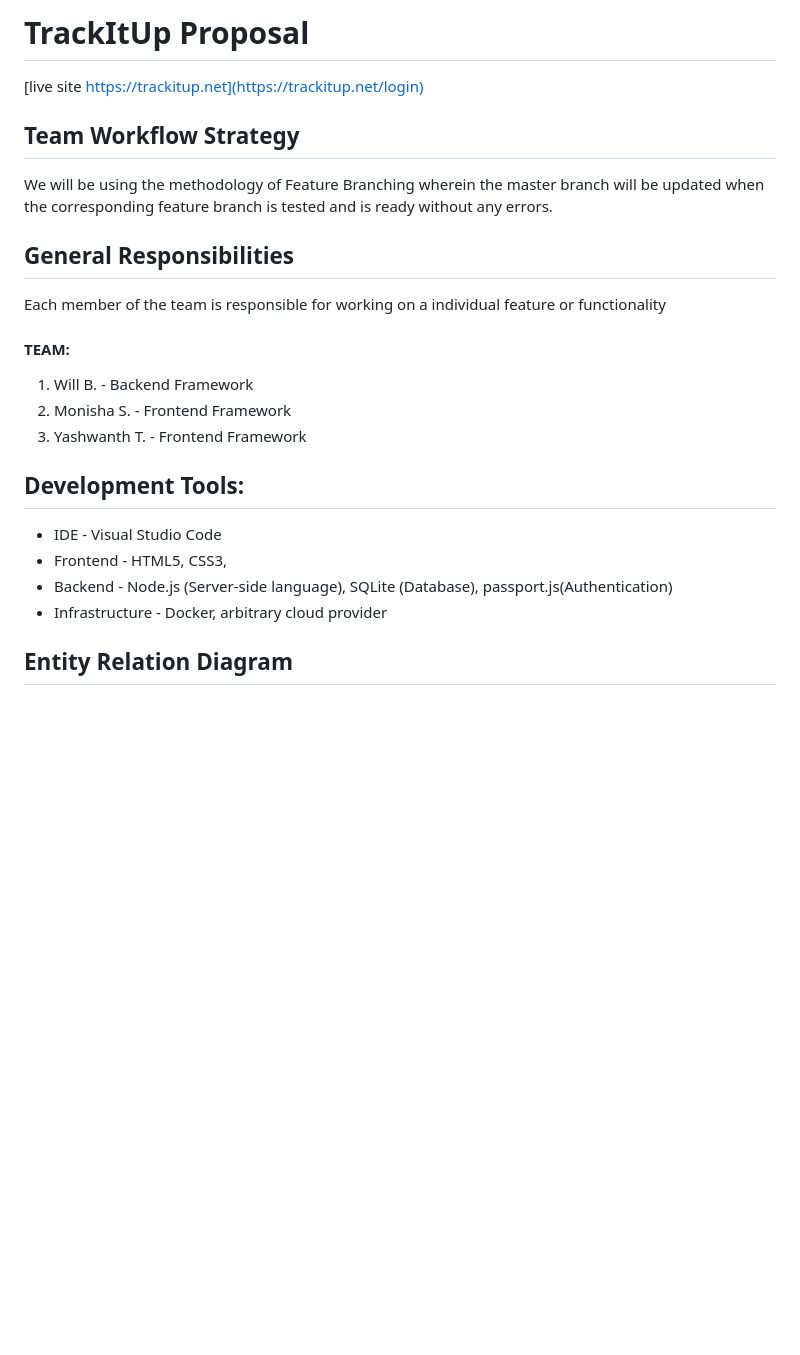
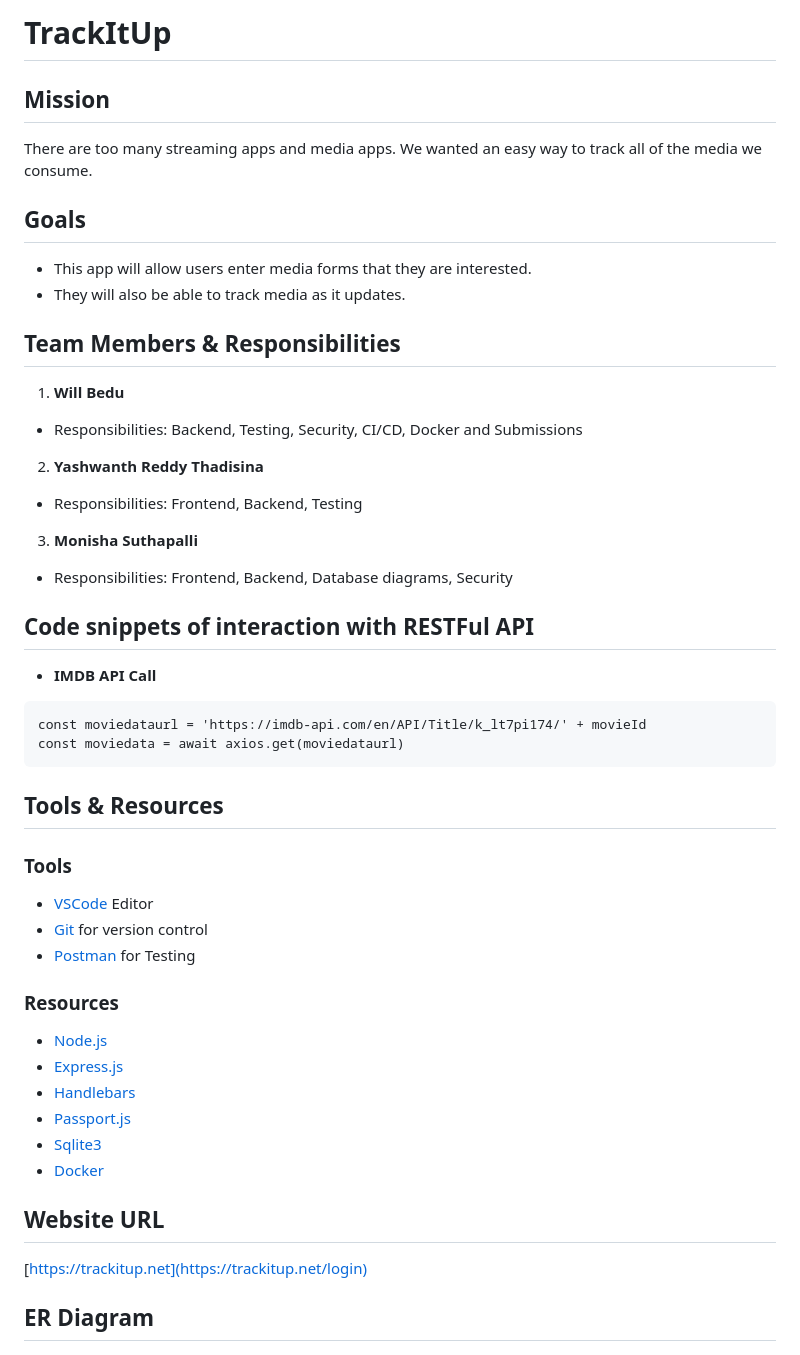
Before and after one commit to UIC-CS484/assignment-2---final-project-repository-team17, a Markdown page: README.md, the part around the change printed below. Rendered like a GitHub page; blank space fills up the shorter version.

````diff
--- a/README.md
+++ b/README.md
@@ -1,26 +1,54 @@
-# TrackItUp Proposal
+# TrackItUp
 
-[live site https://trackitup.net](https://trackitup.net/login)
+## Mission
 
-## Team Workflow Strategy
-
-We will be using the methodology of Feature Branching wherein the master branch will be updated when the corresponding feature branch is tested and is ready without any errors.
-
-## General Responsibilities
+There are too many streaming apps and media apps. We wanted an easy way to track all of the media we consume.
 
 
-Each member of the team is responsible for working on a individual feature or functionality
+## Goals
 
-#### **TEAM:**
-1. Will B. - Backend Framework
-2. Monisha S. - Frontend Framework
-3. Yashwanth T. - Frontend Framework
+- This app will allow users enter media forms that they are interested.
+- They will also be able to track media as it updates.
 
-## Development Tools:
-* IDE - Visual Studio Code
-* Frontend - HTML5, CSS3,
-* Backend - Node.js (Server-side language), SQLite (Database), passport.js(Authentication)
-* Infrastructure - Docker, arbitrary cloud provider
+## Team Members & Responsibilities
+1. **Will Bedu**
+- Responsibilities:
+Backend, Testing, Security, CI/CD, Docker and Submissions
 
-## Entity Relation Diagram
+2. **Yashwanth Reddy Thadisina**
+- Responsibilities:
+ Frontend, Backend, Testing
+
+3. **Monisha Suthapalli**
+- Responsibilities:
+Frontend, Backend,  Database diagrams, Security
+
+## Code snippets of interaction with RESTFul API
+
+- **IMDB API Call**
+```
+const moviedataurl = 'https://imdb-api.com/en/API/Title/k_lt7pi174/' + movieId
+const moviedata = await axios.get(moviedataurl)
+```
+
+## Tools & Resources
+
+### Tools
+- [VSCode](https://vscode.dev/) Editor
+- [Git](https://git-scm.com/) for version control
+- [Postman](https://www.postman.com/) for Testing
+
+### Resources
+
+- [Node.js](https://nodejs.org/en/)
+- [Express.js](https://expressjs.com/)
+- [Handlebars](https://handlebarsjs.com/)
+- [Passport.js](http://www.passportjs.org/)
+- [Sqlite3](https://www.npmjs.com/package/sqlite3)
+- [Docker](https://www.docker.com/)
+
+## Website URL
+[https://trackitup.net](https://trackitup.net/login)
+
+## ER Diagram
 ![ER Diagram](./assets/er-diagram.png)
````
Also changed, not shown: other parts of README.md (+7 -3 lines), assets/chart.png (added).
